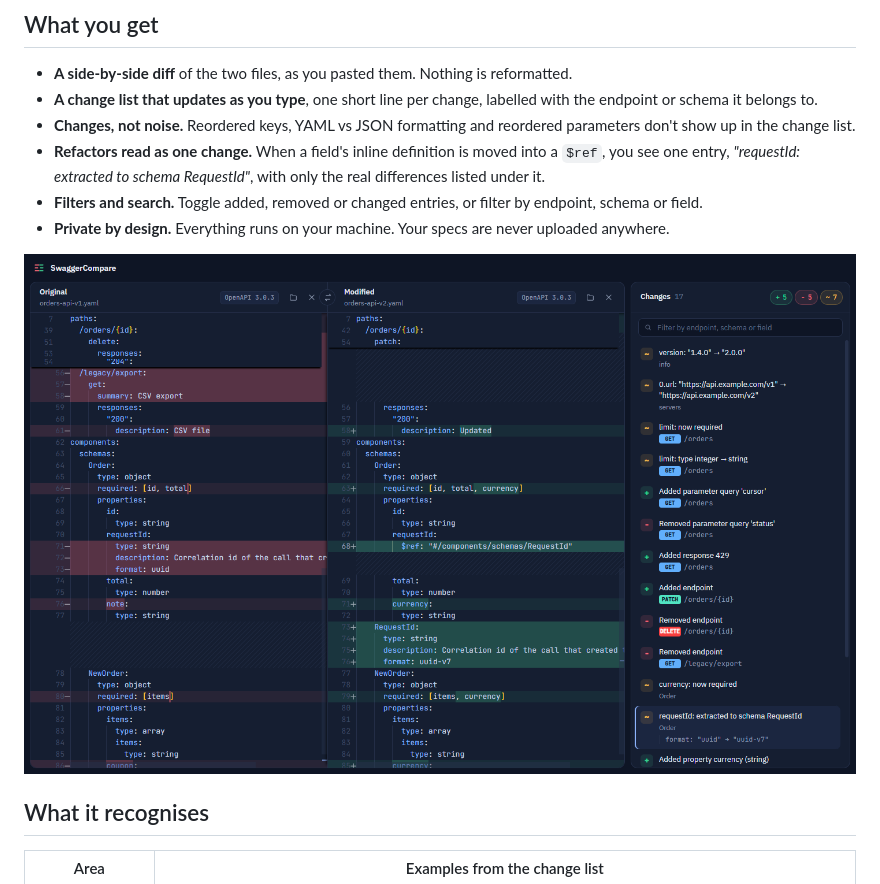
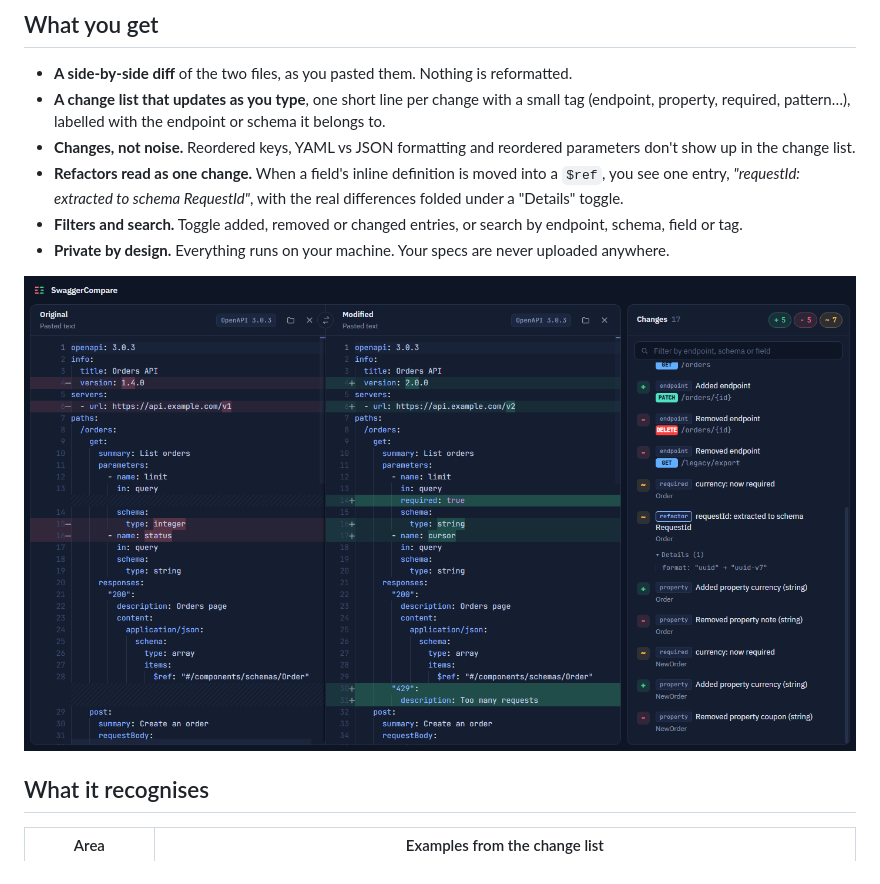
Before and after one commit to malkowicz3-al/SwaggerCompare, a Markdown page: README.md, the part around one of its changes. GitHub-like rendering; pictures changed too: docs/images/screenshot.png.

```diff
--- a/README.md
+++ b/README.md
@@ -20,10 +21,10 @@ A text diff of two specs tells you that lines 71 to 76 moved. SwaggerCompare par
 ## What you get
 
 - **A side-by-side diff** of the two files, as you pasted them. Nothing is reformatted.
-- **A change list that updates as you type**, one short line per change, labelled with the endpoint or schema it belongs to.
+- **A change list that updates as you type**, one short line per change with a small tag (endpoint, property, required, pattern…), labelled with the endpoint or schema it belongs to.
 - **Changes, not noise.** Reordered keys, YAML vs JSON formatting and reordered parameters don't show up in the change list.
-- **Refactors read as one change.** When a field's inline definition is moved into a `$ref`, you see one entry, *"requestId: extracted to schema RequestId"*, with only the real differences listed under it.
-- **Filters and search.** Toggle added, removed or changed entries, or filter by endpoint, schema or field.
+- **Refactors read as one change.** When a field's inline definition is moved into a `$ref`, you see one entry, *"requestId: extracted to schema RequestId"*, with the real differences folded under a "Details" toggle.
+- **Filters and search.** Toggle added, removed or changed entries, or search by endpoint, schema, field or tag.
 - **Private by design.** Everything runs on your machine. Your specs are never uploaded anywhere.
 
 <p align="center">
```
Also changed, not shown: other parts of README.md (+1 -0 lines), docs/ARCHITECTURE.md (+4 -3 lines), src/icon.png (added), 12 other files.
